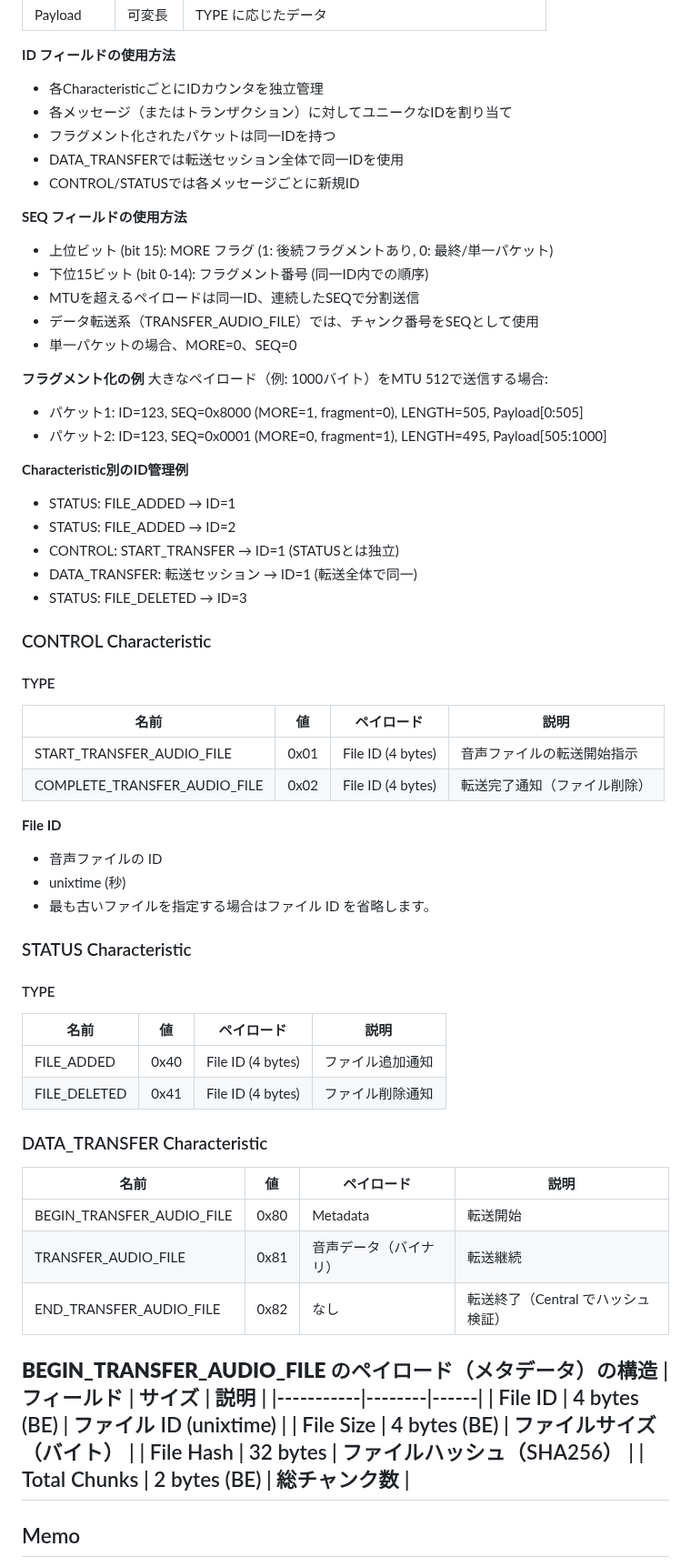
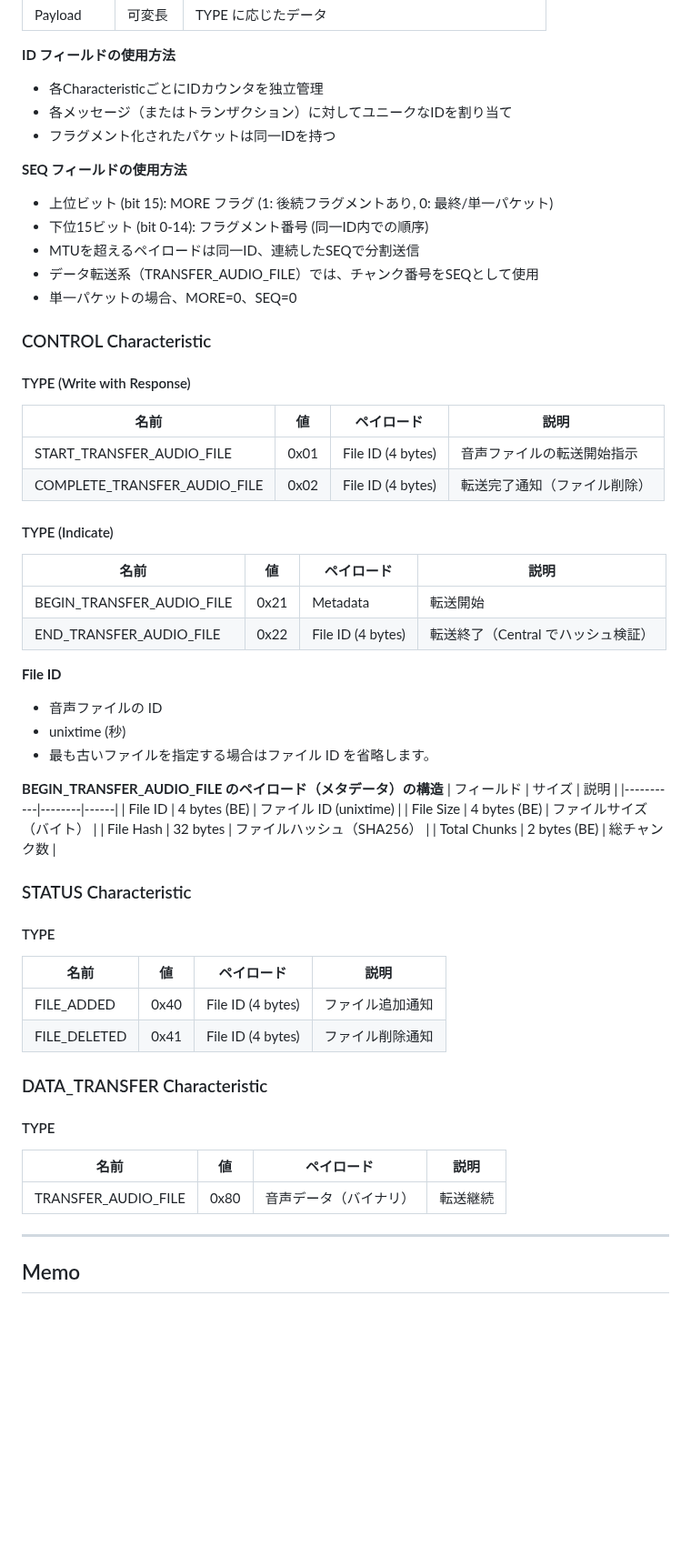
Before and after one commit to hm0429/playground, a Markdown page: TMSBLEProtocol/PROTOCOL.md, the part around one of its changes. Shown at 91% size. GitHub-like rendering; blank space fills up the shorter version.

```diff
--- a/TMSBLEProtocol/PROTOCOL.md
+++ b/TMSBLEProtocol/PROTOCOL.md
@@ -45,8 +45,6 @@ Service UUID: 572542C4-2198-4D1E-9820-1FEAEA1BB9D0
 - 各CharacteristicごとにIDカウンタを独立管理
 - 各メッセージ（またはトランザクション）に対してユニークなIDを割り当て
 - フラグメント化されたパケットは同一IDを持つ
-- DATA_TRANSFERでは転送セッション全体で同一IDを使用
-- CONTROL/STATUSでは各メッセージごとに新規ID
 
 **SEQ フィールドの使用方法**
 - 上位ビット (bit 15): MORE フラグ (1: 後続フラグメントあり, 0: 最終/単一パケット)
@@ -55,30 +53,32 @@ Service UUID: 572542C4-2198-4D1E-9820-1FEAEA1BB9D0
 - データ転送系（TRANSFER_AUDIO_FILE）では、チャンク番号をSEQとして使用
 - 単一パケットの場合、MORE=0、SEQ=0
 
-**フラグメント化の例**
-大きなペイロード（例: 1000バイト）をMTU 512で送信する場合:
-- パケット1: ID=123, SEQ=0x8000 (MORE=1, fragment=0), LENGTH=505, Payload[0:505]
-- パケット2: ID=123, SEQ=0x0001 (MORE=0, fragment=1), LENGTH=495, Payload[505:1000]
-
-**Characteristic別のID管理例**
-- STATUS: FILE_ADDED → ID=1
-- STATUS: FILE_ADDED → ID=2
-- CONTROL: START_TRANSFER → ID=1 (STATUSとは独立)
-- DATA_TRANSFER: 転送セッション → ID=1 (転送全体で同一)
-- STATUS: FILE_DELETED → ID=3
-
 ### CONTROL Characteristic
 
-#### TYPE
+#### TYPE (Write with Response)
 | 名前 | 値 | ペイロード | 説明 |
 |---------|-----|-----------|------|
 | START_TRANSFER_AUDIO_FILE | 0x01 | File ID (4 bytes) | 音声ファイルの転送開始指示 |
 | COMPLETE_TRANSFER_AUDIO_FILE | 0x02 | File ID (4 bytes) | 転送完了通知（ファイル削除） |
 
+#### TYPE (Indicate)
+| 名前 | 値 | ペイロード | 説明 |
+|---------|-----|-----------|------|
+| BEGIN_TRANSFER_AUDIO_FILE | 0x21 | Metadata | 転送開始 |
+| END_TRANSFER_AUDIO_FILE | 0x22 | File ID (4 bytes) | 転送終了（Central でハッシュ検証） |
+
 **File ID**
 - 音声ファイルの ID
 - unixtime (秒)
 - 最も古いファイルを指定する場合はファイル ID を省略します。
+
+**BEGIN_TRANSFER_AUDIO_FILE のペイロード（メタデータ）の構造**
+| フィールド | サイズ | 説明 |
+|-----------|--------|------|
+| File ID | 4 bytes (BE) | ファイル ID (unixtime) |
+| File Size | 4 bytes (BE) | ファイルサイズ（バイト） |
+| File Hash | 32 bytes | ファイルハッシュ（SHA256） |
+| Total Chunks | 2 bytes (BE) | 総チャンク数 |
 
 ### STATUS Characteristic
 
@@ -89,19 +89,12 @@ Service UUID: 572542C4-2198-4D1E-9820-1FEAEA1BB9D0
 | FILE_DELETED | 0x41 | File ID (4 bytes) | ファイル削除通知 |
 
 ### DATA_TRANSFER Characteristic
+
+#### TYPE
 | 名前 | 値 | ペイロード | 説明 |
 |---------|-----|-----------|------|
-| BEGIN_TRANSFER_AUDIO_FILE | 0x80 | Metadata | 転送開始  |
-| TRANSFER_AUDIO_FILE | 0x81 | 音声データ（バイナリ） | 転送継続 |
-| END_TRANSFER_AUDIO_FILE | 0x82 | なし | 転送終了（Central でハッシュ検証） |
+| TRANSFER_AUDIO_FILE | 0x80 | 音声データ（バイナリ） | 転送継続 |
 
-**BEGIN_TRANSFER_AUDIO_FILE のペイロード（メタデータ）の構造**
-| フィールド | サイズ | 説明 |
-|-----------|--------|------|
-| File ID | 4 bytes (BE) | ファイル ID (unixtime) |
-| File Size | 4 bytes (BE) | ファイルサイズ（バイト） |
-| File Hash | 32 bytes | ファイルハッシュ（SHA256） |
-| Total Chunks | 2 bytes (BE) | 総チャンク数 |
 ---
 
 ## Memo
```
Also changed, not shown: other parts of TMSBLEProtocol/PROTOCOL.md (+2 -2 lines).
